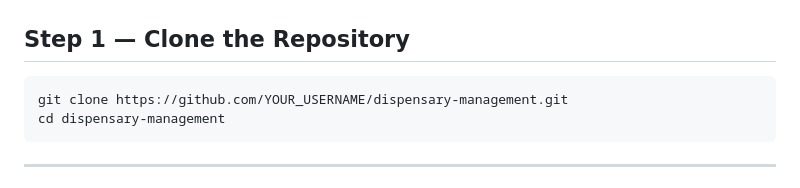
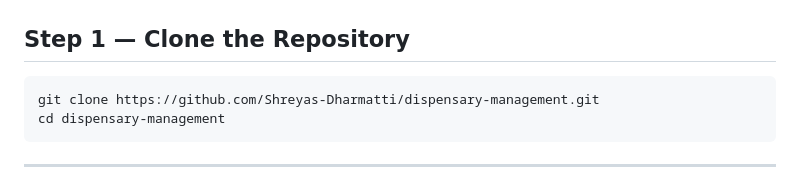
Before and after one commit to Shreyas-Dharmatti/dispensary-management, a Markdown page: README.md, the part around the change. GitHub-like rendering.

Commit message:
Update repository URL in README

````diff
--- a/README.md
+++ b/README.md
@@ -72,7 +72,7 @@ Make sure the following are installed on your system before proceeding:
 ## Step 1 — Clone the Repository
 
 ```bash
-git clone https://github.com/YOUR_USERNAME/dispensary-management.git
+git clone https://github.com/Shreyas-Dharmatti/dispensary-management.git
 cd dispensary-management
 ```
 
````
